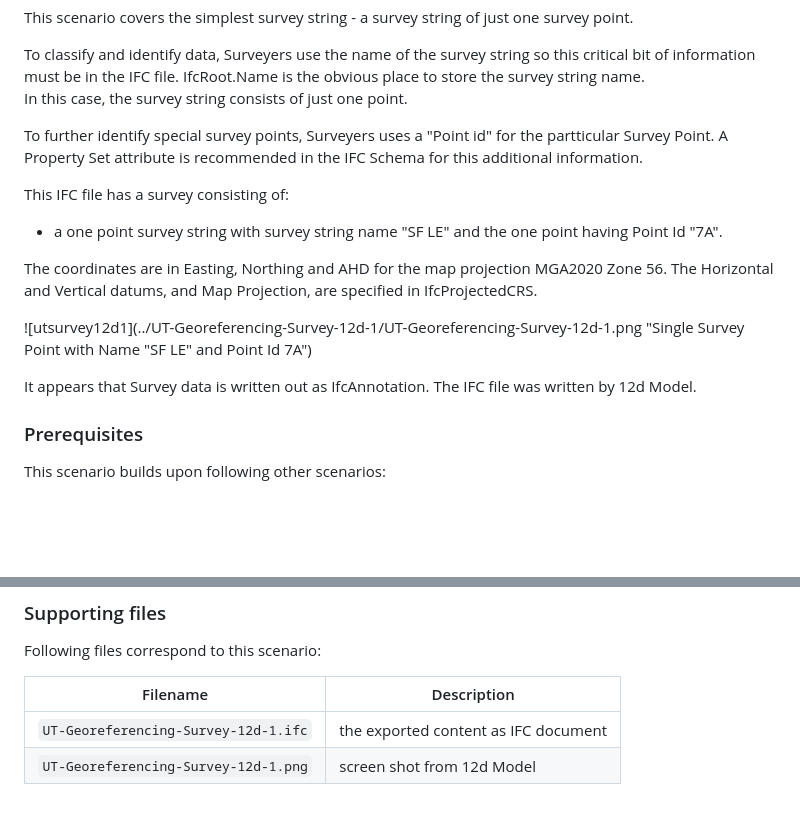
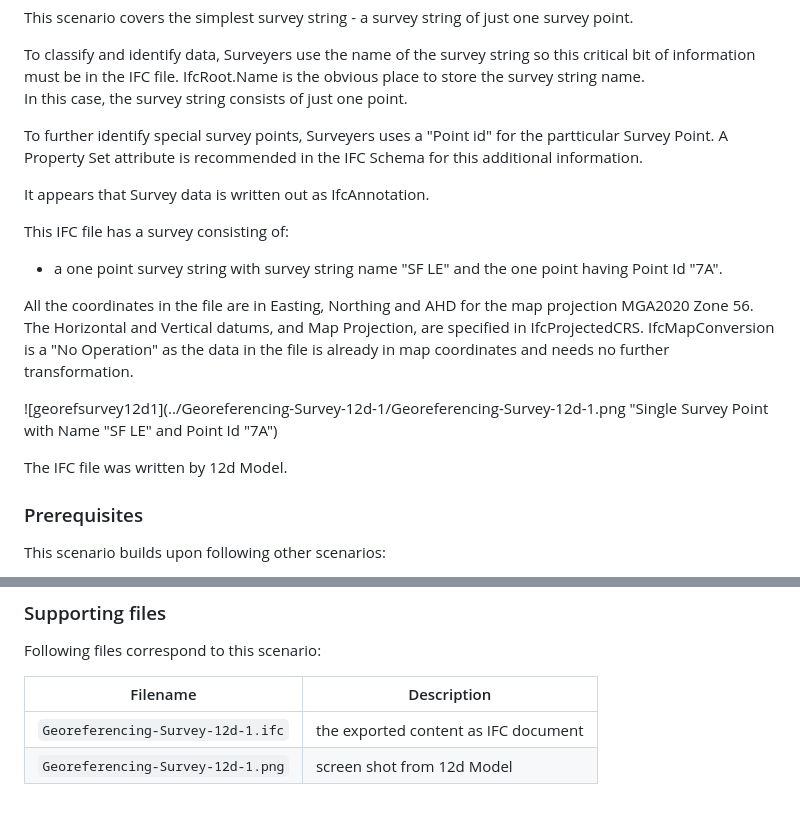
Before and after one commit to bSI-InfraRoom/IFC-infra-unit-test, a Markdown page: Georeferencing-Survey-12d-1/readme.md, 2 parts joined by grey strips. Rendered like a GitHub page; blank space fills up the shorter version.

Commit message:
Update Georeferencing-Survey-12d-1 to RC3
update IFC file to RC3.
Remove "UT-" from file names

```diff
--- a/UT-Georeferencing-Survey-12d-1/readme.md
+++ b/Georeferencing-Survey-12d-1/readme.md
@@ -13,16 +13,18 @@ In this case, the survey string consists of just one point.
 To further identify special survey points, Surveyers uses a "Point id" for the partticular Survey Point.
 A Property Set attribute is recommended in the IFC Schema for this additional information.
 
+It appears that Survey data is written out as IfcAnnotation.
+
 This IFC file has a survey consisting of:
 
 - a one point survey string with survey string name "SF LE" and the one point having Point Id "7A".
 
-The coordinates are in Easting, Northing and AHD for the map projection MGA2020 Zone 56.
+All the coordinates in the file are in Easting, Northing and AHD for the map projection MGA2020 Zone 56.
 The Horizontal and Vertical datums, and Map Projection, are specified in IfcProjectedCRS.
+IfcMapConversion is a "No Operation" as the data in the file is already in map coordinates and needs no further transformation.
 
-![utsurvey12d1](../UT-Georeferencing-Survey-12d-1/UT-Georeferencing-Survey-12d-1.png  "Single Survey Point with Name "SF LE" and Point Id 7A")
+![georefsurvey12d1](../Georeferencing-Survey-12d-1/Georeferencing-Survey-12d-1.png  "Single Survey Point with Name "SF LE" and Point Id "7A")
 
-It appears that Survey data is written out as IfcAnnotation.
 The IFC file was written by 12d Model.
 
 ### Prerequisites
@@ -46,7 +48,7 @@ This scenario covers the following new concepts and/or IFC entities:
 
 Following files correspond to this scenario:
 
-| Filename                              | Description                        |
-|---------------------------------------|------------------------------------|
-| `UT-Georeferencing-Survey-12d-1.ifc`  | the exported content as IFC document |
-| `UT-Georeferencing-Survey-12d-1.png`      | screen shot from 12d Model           |
+| Filename                          | Description                        |
+|-----------------------------------|------------------------------------|
+| `Georeferencing-Survey-12d-1.ifc`  | the exported content as IFC document |
+| `Georeferencing-Survey-12d-1.png`      | screen shot from 12d Model           |
```
Also changed, not shown: Georeferencing-Survey-12d-1/Georeferencing-Survey-12d-1.png (renamed from UT-Georeferencing-Survey-12d-1/UT-Georeferencing-Survey-12d-1.png), 2 other files.
